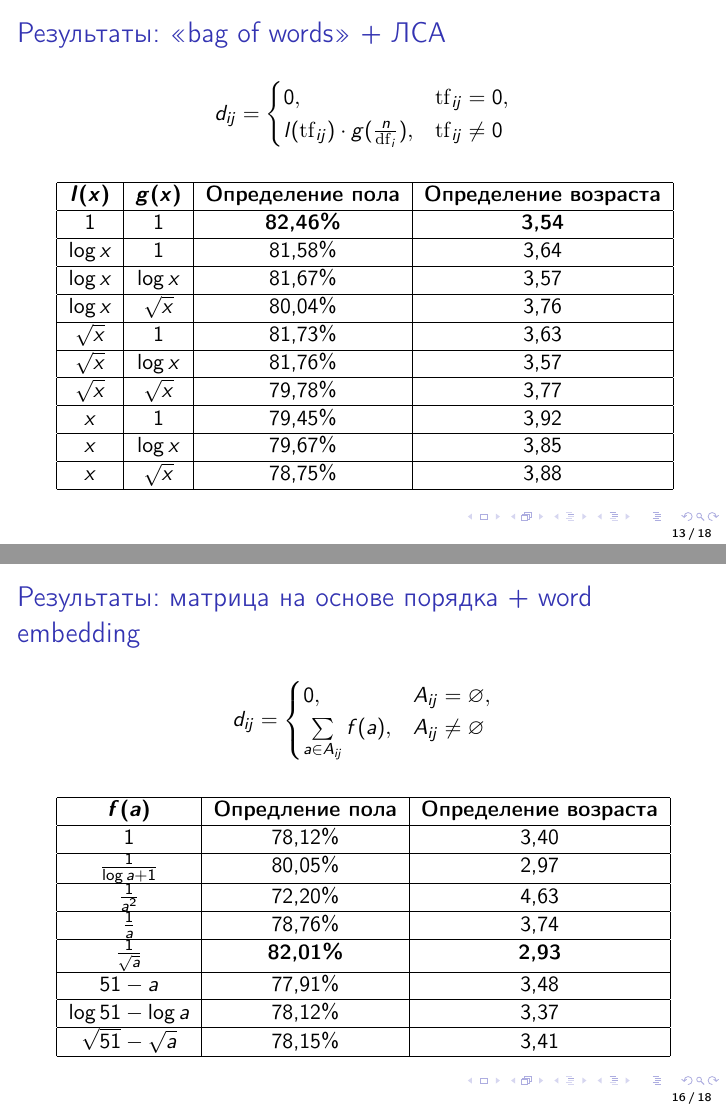
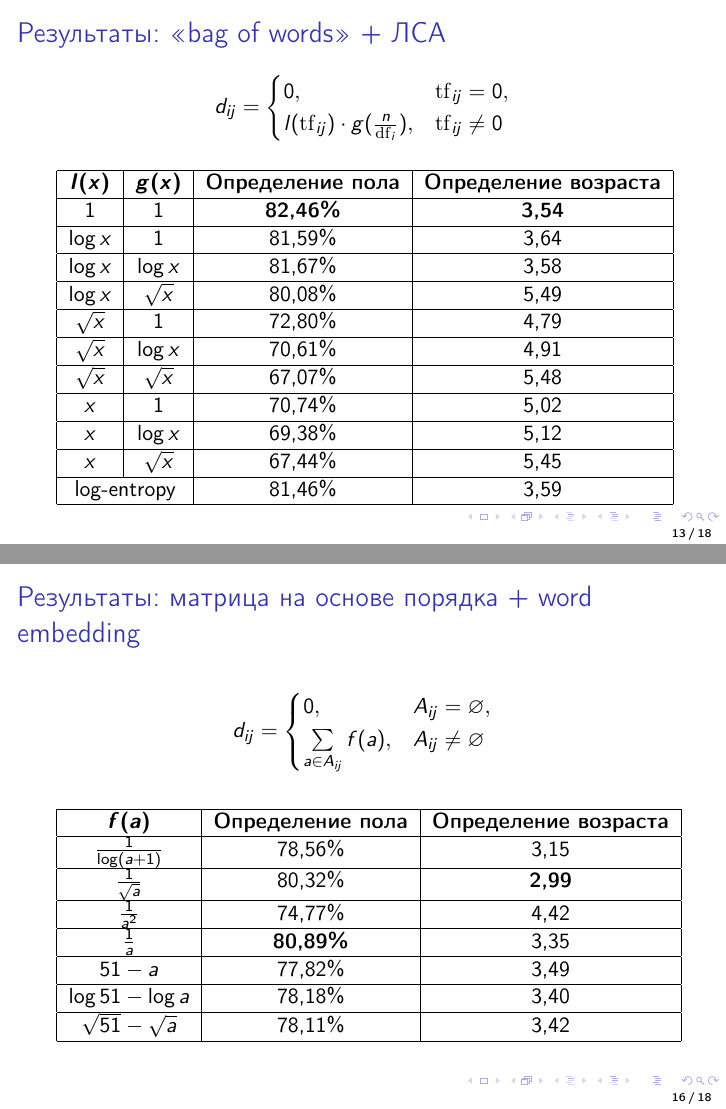
Before and after one commit to semkagtn/master-presentation, LaTeX slides (presentation.tex): pages 13 and 16 of 18, joined at a grey line. Compiled offline with pdfLaTeX.

Commit message:
Presentation fixes

```diff
--- a/presentation.tex
+++ b/presentation.tex
@@ -195,34 +203,23 @@
               0,& \mathrm{tf}_{ij} = 0,\\
               l(\mathrm{tf}_{ij}) \cdot g(\frac{n}{\mathrm{df}_{i}}),& \mathrm{tf}_{ij} \ne 0
         \end{cases}\]
-    \begin{table}[h!]
+
+\begin{table}[!h]
 \centering
-    \begin{tabular}{|c|c|c|c|}
-    \hline
-    \boldmath$l(x)$ & \boldmath$g(x)$ & \textbf{Определение пола} & \textbf{Определение возраста} \tabularnewline
-    \hline
-    $1$ & $1$ & \textbf{82,46\%} & \textbf{3,54} \tabularnewline
-    \hline
-    $\log{x}$ & $1$ & 81,58\% & 3,64 \tabularnewline
-    \hline
-    $\log{x}$ & $\log{x}$ & 81,67\% & 3,57 \tabularnewline
-    \hline
-    $\log{x}$ & $\sqrt{x}$ & 80,04\% & 3,76 \tabularnewline
-    \hline
-    $\sqrt{x}$ & $1$ & 81,73\% & 3,63 \tabularnewline
-    \hline
-    $\sqrt{x}$ & $\log{x}$ & 81,76\% & 3,57 \tabularnewline
-    \hline
-    $\sqrt{x}$ & $\sqrt{x}$ & 79,78\% & 3,77 \tabularnewline
-    \hline
-    $x$ & $1$ & 79,45\% & 3,92 \tabularnewline
-    \hline
-    $x$ & $\log{x}$ & 79,67\% & 3,85 \tabularnewline
-    \hline
-    $x$ & $\sqrt{x}$ & 78,75\% & 3,88 \tabularnewline
-    \hline
+\begin{tabular}{|c|c|c|c|}\hline
+    \boldmath$l(x)$ & \boldmath$g(x)$ & \textbf{Определение пола} & \textbf{Определение возраста} \\\hline
+    $1$ & $1$ & \textbf{82,46\%} & \textbf{3,54} \\\hline
+    $\log{x}$ & $1$ & 81,59\% & 3,64 \\\hline
+    $\log{x}$ & $\log{x}$ & 81,67\% & 3,58 \\\hline
+    $\log{x}$ & $\sqrt{x}$ & 80,08\% & 5,49 \\\hline
+    $\sqrt{x}$ & $1$ & 72,80\% & 4,79 \\\hline
+    $\sqrt{x}$ & $\log{x}$ & 70,61\% & 4,91 \\\hline
+    $\sqrt{x}$ & $\sqrt{x}$ & 67,07\% & 5,48 \\\hline
+    $x$ & $1$ & 70,74\% & 5,02 \\\hline
+    $x$ & $\log{x}$ & 69,38\% & 5,12 \\\hline
+    $x$ & $\sqrt{x}$ & 67,44\% & 5,45 \\\hline
+    \multicolumn{2}{|c|}{log-entropy} & 81,46\% & 3,59 \\\hline
 \end{tabular}
-    \label{tab:bagofwords_lsa}
 \end{table}
 \end{frame}
 
@@ -238,3 +232,0 @@
-    \boldmath$f(a)$ & \textbf{Опредление пола} & \textbf{Определение возраста} \tabularnewline
-    \hline
-    $1$ & 78,12\% & 3,97 \tabularnewline
@@ -255,0 +234 @@
+    \boldmath$f(a)$ & \textbf{Определение пола} & \textbf{Определение возраста} \\\hline
@@ -299,30 +272,18 @@
               0,& A_{ij} = \varnothing,\\
               \sum\limits_{a \in A_{ij}}{f(a)},& A_{ij} \ne \varnothing
           \end{cases}\]
-    \begin{table}[h!]
+\begin{table}[!h]
 \centering
-    \begin{tabular}{|c|c|c|}
-    \hline
-    \boldmath$f(a)$ & \textbf{Опредление пола} & \textbf{Определение возраста} \tabularnewline
-    \hline
-    $1$ & 78,12\% & 3,40 \tabularnewline
-    \hline
-    $\frac{1}{\log{a + 1}}$ & 80,05\% & 2,97 \tabularnewline
-    \hline
-    $\frac{1}{a^2}$ & 72,20\% & 4,63 \tabularnewline
-    \hline
-    $\frac{1}{a}$ & 78,76\% & 3,74 \tabularnewline
-    \hline
-    $\frac{1}{\sqrt{a}}$ & \textbf{82,01\%} & \textbf{2,93} \tabularnewline
-    \hline
-    $51 - a$ & 77,91\% & 3,48 \tabularnewline
-    \hline
-    $\log{51} - \log{a}$ & 78,12\% & 3,37 \tabularnewline
-    \hline
-    $\sqrt{51} - \sqrt{a}$ & 78,15\% & 3,41 \tabularnewline
-    \hline
+\begin{tabular}{|c|c|c|}\hline
+    \boldmath$f(a)$ & \textbf{Определение пола} & \textbf{Определение возраста} \\\hline
+    $\frac{1}{\log(a + 1)}$ & 78,56\% & 3,15 \\\hline
+    $\frac{1}{\sqrt{a}}$ & 80,32\% & \textbf{2,99} \\\hline
+    $\frac{1}{a^2}$ & 74,77\% & 4,42 \\\hline
+    $\frac{1}{a}$ & \textbf{80,89\%} & 3,35 \\\hline
+    $51 - a$ & 77,82\% & 3,49 \\\hline
+    $\log{51} - \log{a}$ & 78,18\% & 3,40 \\\hline
+    $\sqrt{51} - \sqrt{a}$ & 78,11\% & 3,42 \\\hline
 \end{tabular}
-    \label{tab:order_wordembedding}
 \end{table}
 \end{frame}
 
```
Also changed, not shown: presentation.tex (102 more changed lines). Lines whose indentation alone changed are shown as unchanged.
